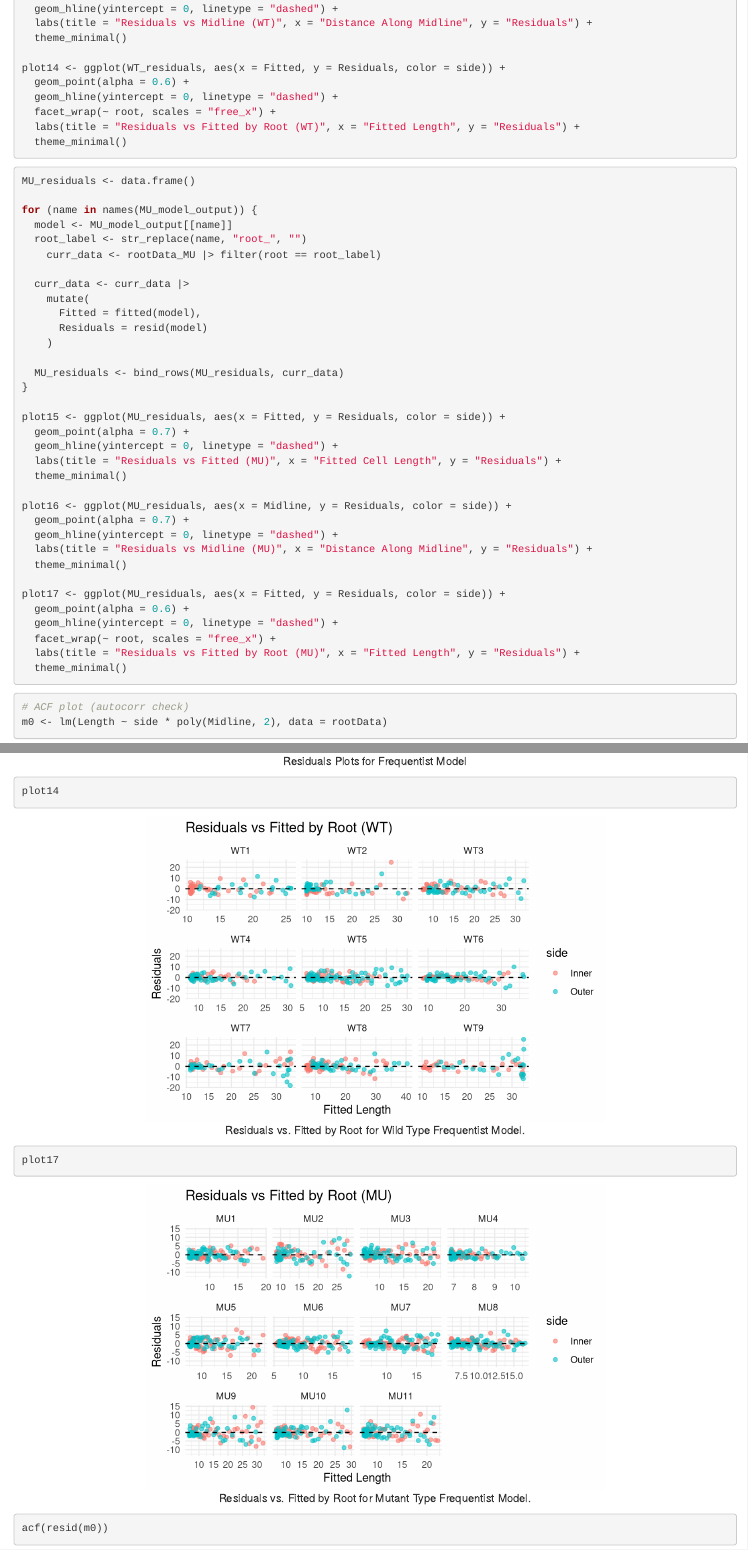
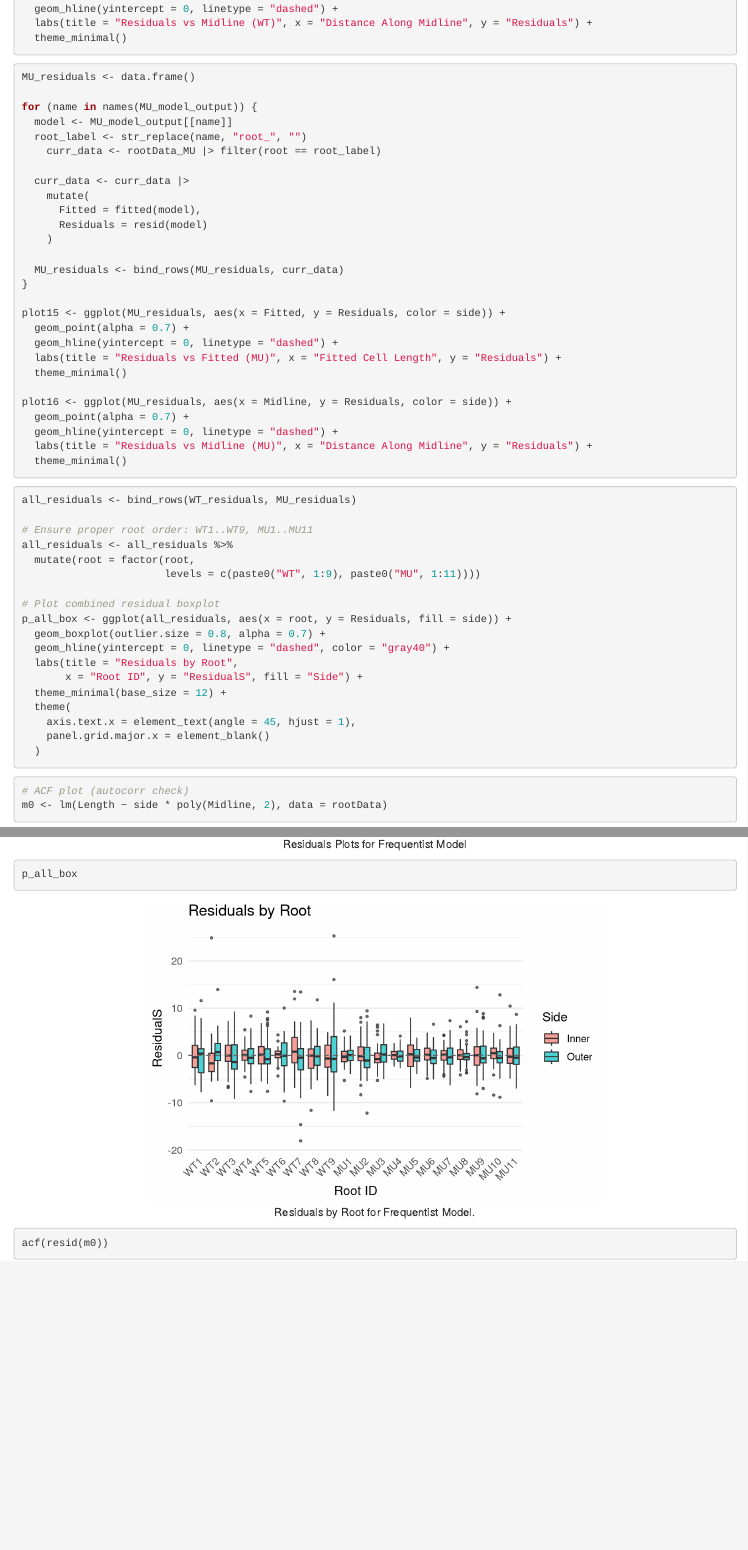
Before and after one commit to yuraheo/Sta440_Root_Growth, an R Markdown document (Case4 Report.Rmd): the page in a window 1100 px wide, from 7070 px down, and a second part further down, joined at a grey line. Rendered offline with R 4.5, knitr and Pandoc, with nearby package versions; code that draws random numbers runs with fixed seeds of ours; some code elsewhere in the file could not run offline.

Commit message:
residual plots

````diff
--- a/Case4 Report.Rmd
+++ b/Case4 Report.Rmd
@@ -311,13 +311,6 @@ plot13 <- ggplot(WT_residuals, aes(x = Midline, y = Residuals, color = side)) +
   geom_hline(yintercept = 0, linetype = "dashed") +
   labs(title = "Residuals vs Midline (WT)", x = "Distance Along Midline", y = "Residuals") +
   theme_minimal()
-
-plot14 <- ggplot(WT_residuals, aes(x = Fitted, y = Residuals, color = side)) +
-  geom_point(alpha = 0.6) +
-  geom_hline(yintercept = 0, linetype = "dashed") +
-  facet_wrap(~ root, scales = "free_x") +
-  labs(title = "Residuals vs Fitted by Root (WT)", x = "Fitted Length", y = "Residuals") +
-  theme_minimal()
 ```
 
 ```{r}
@@ -348,13 +341,27 @@ plot16 <- ggplot(MU_residuals, aes(x = Midline, y = Residuals, color = side)) +
   geom_hline(yintercept = 0, linetype = "dashed") +
   labs(title = "Residuals vs Midline (MU)", x = "Distance Along Midline", y = "Residuals") +
   theme_minimal()
+```
 
-plot17 <- ggplot(MU_residuals, aes(x = Fitted, y = Residuals, color = side)) +
-  geom_point(alpha = 0.6) +
-  geom_hline(yintercept = 0, linetype = "dashed") +
-  facet_wrap(~ root, scales = "free_x") +
-  labs(title = "Residuals vs Fitted by Root (MU)", x = "Fitted Length", y = "Residuals") +
-  theme_minimal()
+```{r}
+all_residuals <- bind_rows(WT_residuals, MU_residuals)
+
+# Ensure proper root order: WT1..WT9, MU1..MU11
+all_residuals <- all_residuals %>%
+  mutate(root = factor(root,
+                       levels = c(paste0("WT", 1:9), paste0("MU", 1:11))))
+
+# Plot combined residual boxplot
+p_all_box <- ggplot(all_residuals, aes(x = root, y = Residuals, fill = side)) +
+  geom_boxplot(outlier.size = 0.8, alpha = 0.7) +
+  geom_hline(yintercept = 0, linetype = "dashed", color = "gray40") +
+  labs(title = "Residuals by Root",
+       x = "Root ID", y = "ResidualS", fill = "Side") +
+  theme_minimal(base_size = 12) +
+  theme(
+    axis.text.x = element_text(angle = 45, hjust = 1),
+    panel.grid.major.x = element_blank()
+  )
 ```
 
 ```{r}
@@ -1280,14 +1291,3 @@ plot11
 #| fig-width: 6
 #| fig-height: 4
 #| fig-align: 'center'
-#| label: fig-resid-fitted-by-root-wt-freq
-#| fig-cap: "Residuals vs. Fitted by Root for Wild Type Frequentist Model."
-plot14
-```
-
-```{r}
-#| fig-width: 6
-#| fig-height: 4
-#| fig-align: 'center'
-#| label: fig-resid-fitted-by-root-mu-freq
-#| fig-cap: "Residuals vs. Fitted by Root for Mutant Type Frequentist Model."
@@ -1295,3 +1296,4 @@ plot17
+p_all_box
 ```
 
 ```{r}
````
Also changed, not shown: Case4 Report.Rmd (7 more changed lines).
